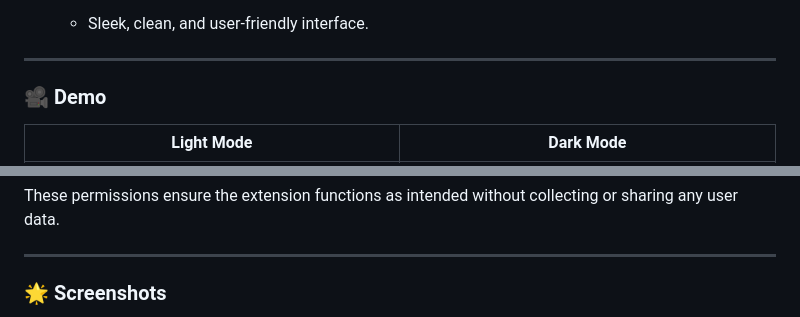
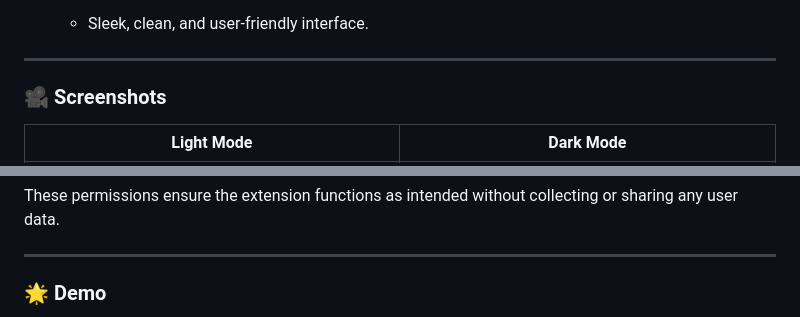
Before and after one commit to DigitalPool/SlinkMan, a Markdown page: README.md, 2 parts joined by grey strips. Rendered like a GitHub page.

```diff
--- a/README.md
+++ b/README.md
@@ -47,7 +47,7 @@ With Slink, managing your online resources has never been this easy!
 
 ---
 
-### 🎥 **Demo**
+### 🎥 **Screenshots**
 
 | **Light Mode**                        | **Dark Mode**                        |
 | ------------------------------------- | ------------------------------------- |
@@ -111,5 +111,5 @@ These permissions ensure the extension functions as intended without collecting
 
 ---
 
-### 🌟 **Screenshots**
+### 🌟 **Demo**
 
```
Also changed, not shown: other parts of README.md (+2 -5 lines).
